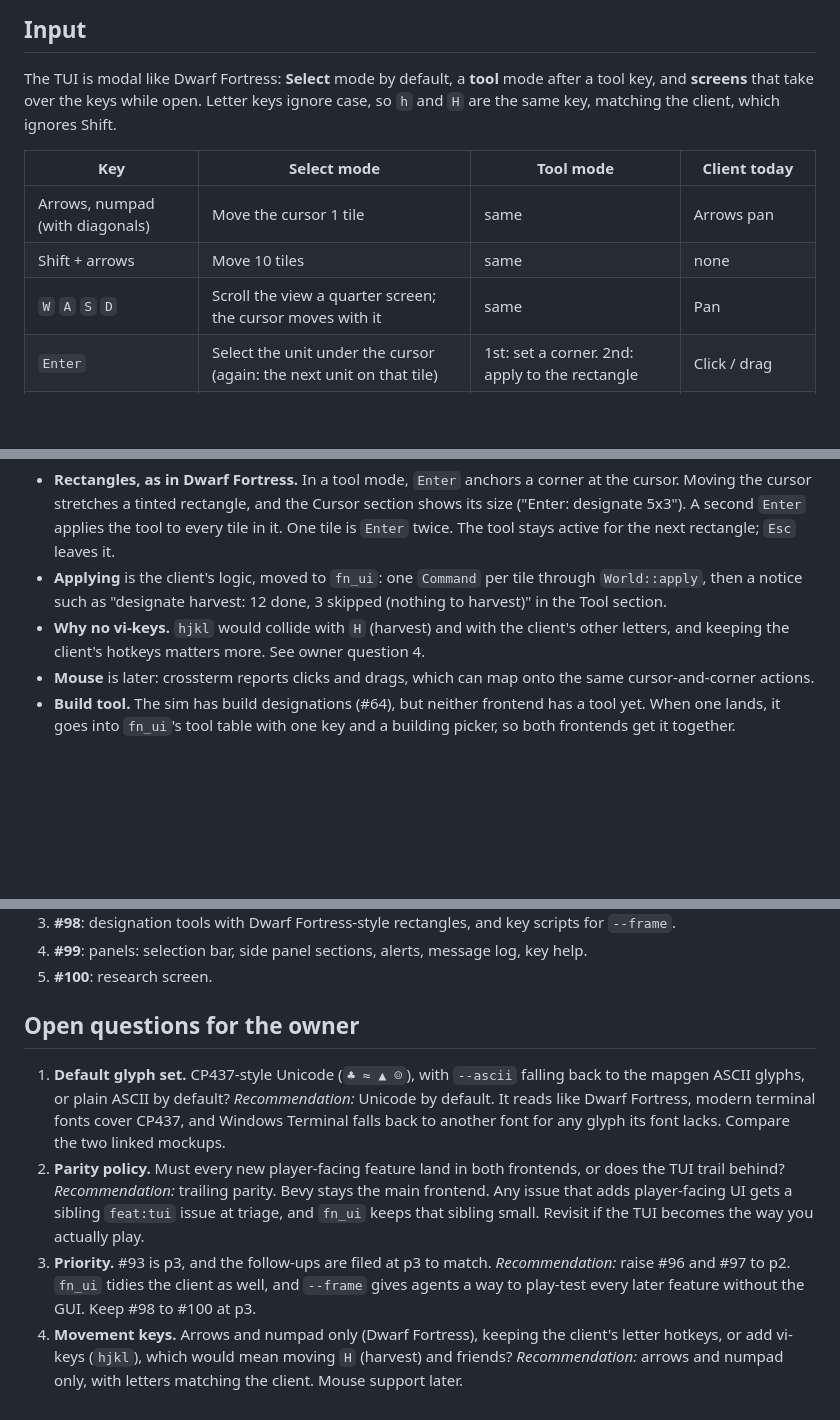
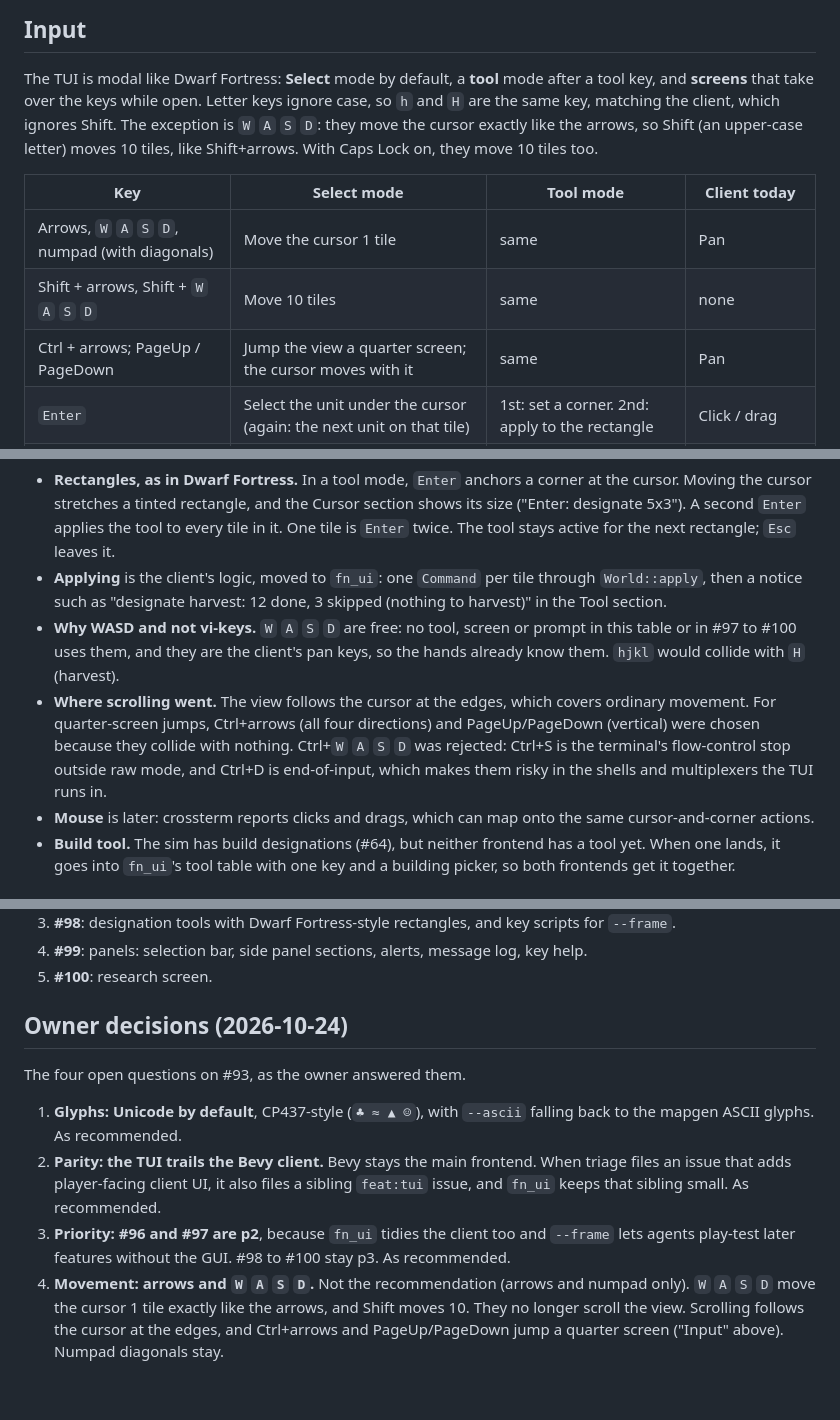
Before and after one commit to gizmo385/four-nations, a Markdown page: docs/design/tui.md, 3 parts joined by grey strips. Rendered like a GitHub page; blank space fills up the shorter version.

Commit message:
#93: Record the owner's answers; WASD moves the cursor
Glyphs, parity and priority follow the recommendations. Movement doesn't:
W A S D now move the cursor like the arrows (Shift for 10), and view jumps
move to Ctrl+arrows and PageUp/PageDown. The open questions become dated
owner decisions.

Co-Authored-By: Claude Opus 5.5 (1M context) <noreply@anthropic.com>

```diff
--- a/docs/design/tui.md
+++ b/docs/design/tui.md
@@ -240,13 +242,15 @@ underlined, and meters rely on their `!` marks.
 
 The TUI is modal like Dwarf Fortress: **Select** mode by default, a **tool** mode after a tool
 key, and **screens** that take over the keys while open. Letter keys ignore case, so `h` and `H`
-are the same key, matching the client, which ignores Shift.
+are the same key, matching the client, which ignores Shift. The exception is `W` `A` `S` `D`:
+they move the cursor exactly like the arrows, so Shift (an upper-case letter) moves 10 tiles,
+like Shift+arrows. With Caps Lock on, they move 10 tiles too.
 
 | Key | Select mode | Tool mode | Client today |
 |---|---|---|---|
-| Arrows, numpad (with diagonals) | Move the cursor 1 tile | same | Arrows pan |
-| Shift + arrows | Move 10 tiles | same | none |
-| `W` `A` `S` `D` | Scroll the view a quarter screen; the cursor moves with it | same | Pan |
+| Arrows, `W` `A` `S` `D`, numpad (with diagonals) | Move the cursor 1 tile | same | Pan |
+| Shift + arrows, Shift + `W` `A` `S` `D` | Move 10 tiles | same | none |
+| Ctrl + arrows; PageUp / PageDown | Jump the view a quarter screen; the cursor moves with it | same | Pan |
 | `Enter` | Select the unit under the cursor (again: the next unit on that tile) | 1st: set a corner. 2nd: apply to the rectangle | Click / drag |
 | `Esc` | Close the selection bar | Drop the corner, or (with none) back to Select | Same |
 | `Tab` / Shift+`Tab` | Select the next / previous unit; the cursor jumps to it | none | none |
@@ -267,8 +271,14 @@ are the same key, matching the client, which ignores Shift.
 - **Applying** is the client's logic, moved to `fn_ui`: one `Command` per tile through
   `World::apply`, then a notice such as "designate harvest: 12 done, 3 skipped (nothing to
   harvest)" in the Tool section.
-- **Why no vi-keys.** `hjkl` would collide with `H` (harvest) and with the client's other
-  letters, and keeping the client's hotkeys matters more. See owner question 4.
+- **Why WASD and not vi-keys.** `W` `A` `S` `D` are free: no tool, screen or prompt in this
+  table or in #97 to #100 uses them, and they are the client's pan keys, so the hands already
+  know them. `hjkl` would collide with `H` (harvest).
+- **Where scrolling went.** The view follows the cursor at the edges, which covers ordinary
+  movement. For quarter-screen jumps, Ctrl+arrows (all four directions) and PageUp/PageDown
+  (vertical) were chosen because they collide with nothing. Ctrl+`W` `A` `S` `D` was rejected:
+  Ctrl+S is the terminal's flow-control stop outside raw mode, and Ctrl+D is end-of-input,
+  which makes them risky in the shells and multiplexers the TUI runs in.
 - **Mouse** is later: crossterm reports clicks and drags, which can map onto the same
   cursor-and-corner actions.
 - **Build tool.** The sim has build designations (#64), but neither frontend has a tool yet.
@@ -399,23 +410,18 @@ Chained in order, each blocked by the one before it:
 4. **#99**: panels: selection bar, side panel sections, alerts, message log, key help.
 5. **#100**: research screen.
 
-## Open questions for the owner
+## Owner decisions (2026-10-24)
 
-1. **Default glyph set.** CP437-style Unicode (`♣ ≈ ▲ ☺`), with `--ascii` falling back to the
-   mapgen ASCII glyphs, or plain ASCII by default?
-   *Recommendation:* Unicode by default. It reads like Dwarf Fortress, modern terminal fonts
-   cover CP437, and Windows Terminal falls back to another font for any glyph its font lacks.
-   Compare the two linked mockups.
-2. **Parity policy.** Must every new player-facing feature land in both frontends, or does the
-   TUI trail behind?
-   *Recommendation:* trailing parity. Bevy stays the main frontend. Any issue that adds
-   player-facing UI gets a sibling `feat:tui` issue at triage, and `fn_ui` keeps that sibling
-   small. Revisit if the TUI becomes the way you actually play.
-3. **Priority.** #93 is p3, and the follow-ups are filed at p3 to match.
-   *Recommendation:* raise #96 and #97 to p2. `fn_ui` tidies the client as well, and
-   `--frame` gives agents a way to play-test every later feature without the GUI. Keep #98 to
-   #100 at p3.
-4. **Movement keys.** Arrows and numpad only (Dwarf Fortress), keeping the client's letter
-   hotkeys, or add vi-keys (`hjkl`), which would mean moving `H` (harvest) and friends?
-   *Recommendation:* arrows and numpad only, with letters matching the client. Mouse support
-   later.
+The four open questions on #93, as the owner answered them.
+
+1. **Glyphs: Unicode by default**, CP437-style (`♣ ≈ ▲ ☺`), with `--ascii` falling back to the
+   mapgen ASCII glyphs. As recommended.
+2. **Parity: the TUI trails the Bevy client.** Bevy stays the main frontend. When triage files
+   an issue that adds player-facing client UI, it also files a sibling `feat:tui` issue, and
+   `fn_ui` keeps that sibling small. As recommended.
+3. **Priority: #96 and #97 are p2**, because `fn_ui` tidies the client too and `--frame` lets
+   agents play-test later features without the GUI. #98 to #100 stay p3. As recommended.
+4. **Movement: arrows and `W` `A` `S` `D`.** Not the recommendation (arrows and numpad only).
+   `W` `A` `S` `D` move the cursor 1 tile exactly like the arrows, and Shift moves 10. They no
+   longer scroll the view. Scrolling follows the cursor at the edges, and Ctrl+arrows and
+   PageUp/PageDown jump a quarter screen ("Input" above). Numpad diagonals stay.
```
Also changed, not shown: other parts of docs/design/tui.md (+11 -8 lines).
